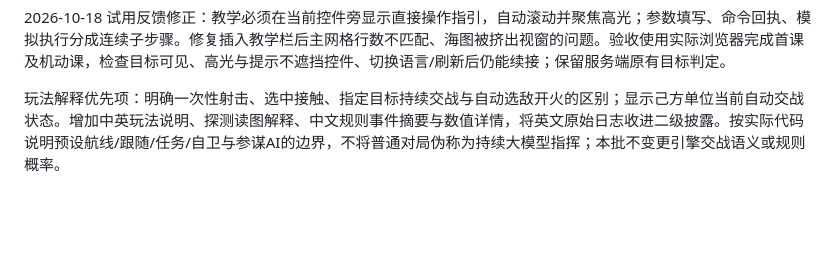
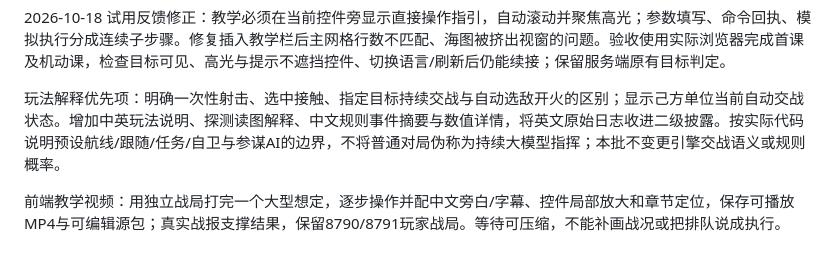
Before and after one commit to fuxiaoji/harpoon-rts, a Markdown page: plan.md, the part around the change. GitHub-like rendering; blank space fills up the shorter version.

```diff
--- a/plan.md
+++ b/plan.md
@@ -300,3 +300,5 @@ node --check web/tutorial.js
 2026-10-18 试用反馈修正：教学必须在当前控件旁显示直接操作指引，自动滚动并聚焦高光；参数填写、命令回执、模拟执行分成连续子步骤。修复插入教学栏后主网格行数不匹配、海图被挤出视窗的问题。验收使用实际浏览器完成首课及机动课，检查目标可见、高光与提示不遮挡控件、切换语言/刷新后仍能续接；保留服务端原有目标判定。
 
 玩法解释优先项：明确一次性射击、选中接触、指定目标持续交战与自动选敌开火的区别；显示己方单位当前自动交战状态。增加中英玩法说明、探测读图解释、中文规则事件摘要与数值详情，将英文原始日志收进二级披露。按实际代码说明预设航线/跟随/任务/自卫与参谋AI的边界，不将普通对局伪称为持续大模型指挥；本批不变更引擎交战语义或规则概率。
+
+前端教学视频：用独立战局打完一个大型想定，逐步操作并配中文旁白/字幕、控件局部放大和章节定位，保存可播放MP4与可编辑源包；真实战报支撑结果，保留8790/8791玩家战局。等待可压缩，不能补画战况或把排队说成执行。
```
Also changed, not shown: README.md (+2 -0 lines), docs/frontend-video-tutorial.md (added, +45 -0 lines).
